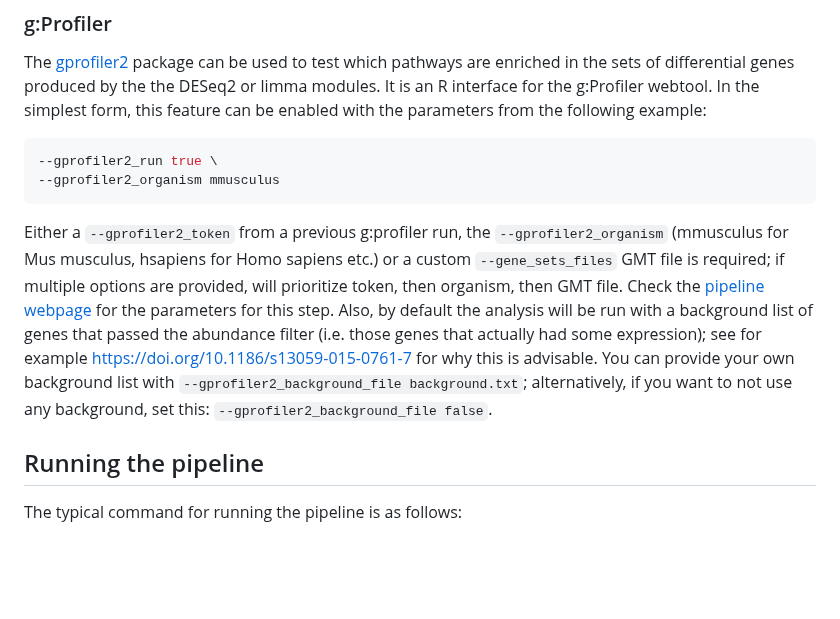
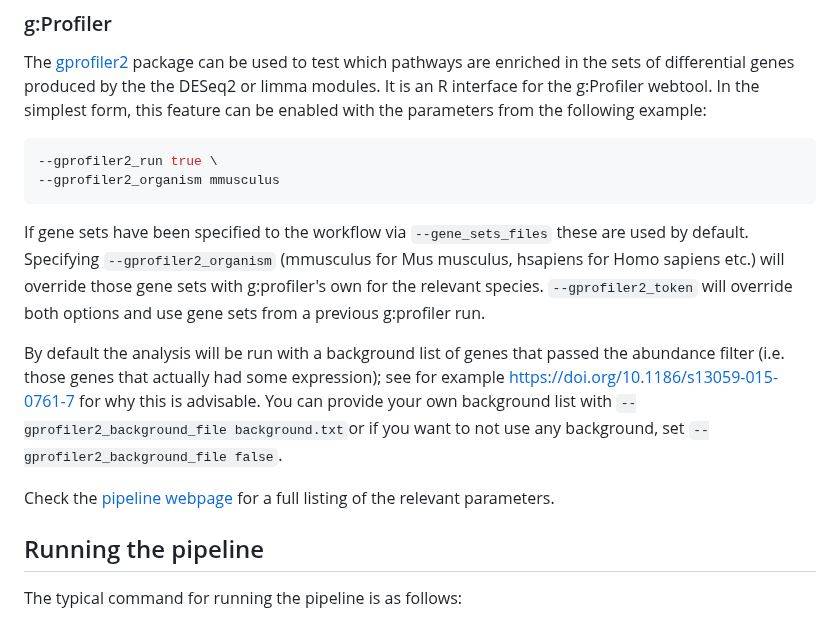
Before and after one commit to nf-core/differentialabundance, a Markdown page: docs/usage.md, the part around the change. GitHub-like rendering; blank space fills up the shorter version.

Commit message:
Update docs/usage.md
Co-authored-by: Jonathan Manning <jonathan.manning@seqera.io>

````diff
--- a/docs/usage.md
+++ b/docs/usage.md
@@ -291,7 +291,11 @@ The [gprofiler2](https://cran.r-project.org/web/packages/gprofiler2/vignettes/gp
 --gprofiler2_organism mmusculus
 ```
 
-Either a `--gprofiler2_token` from a previous g:profiler run, the `--gprofiler2_organism` (mmusculus for Mus musculus, hsapiens for Homo sapiens etc.) or a custom `--gene_sets_files` GMT file is required; if multiple options are provided, will prioritize token, then organism, then GMT file. Check the [pipeline webpage](https://nf-co.re/differentialabundance/1.2.0/parameters#gprofiler2) for the parameters for this step. Also, by default the analysis will be run with a background list of genes that passed the abundance filter (i.e. those genes that actually had some expression); see for example https://doi.org/10.1186/s13059-015-0761-7 for why this is advisable. You can provide your own background list with `--gprofiler2_background_file background.txt`; alternatively, if you want to not use any background, set this: `--gprofiler2_background_file false`.
+If gene sets have been specified to the workflow via `--gene_sets_files` these are used by default. Specifying  `--gprofiler2_organism` (mmusculus for Mus musculus, hsapiens for Homo sapiens etc.) will override those gene sets with g:profiler's own for the relevant species. `--gprofiler2_token` will override both options and use gene sets from a previous g:profiler run.
+
+By default the analysis will be run with a background list of genes that passed the abundance filter (i.e. those genes that actually had some expression); see for example https://doi.org/10.1186/s13059-015-0761-7 for why this is advisable. You can provide your own background list with `--gprofiler2_background_file background.txt`or if you want to not use any background, set `--gprofiler2_background_file false`.
+
+Check the [pipeline webpage](https://nf-co.re/differentialabundance/parameters#gprofiler2) for a full listing of the relevant parameters.
 
 ## Running the pipeline
 
````
